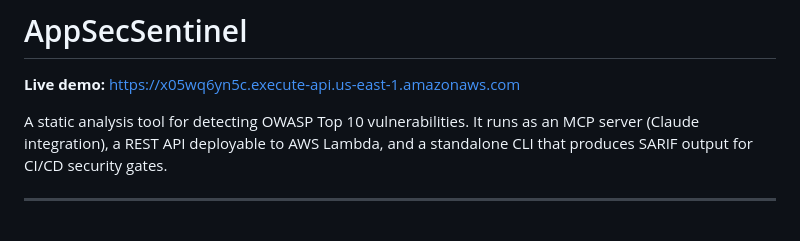
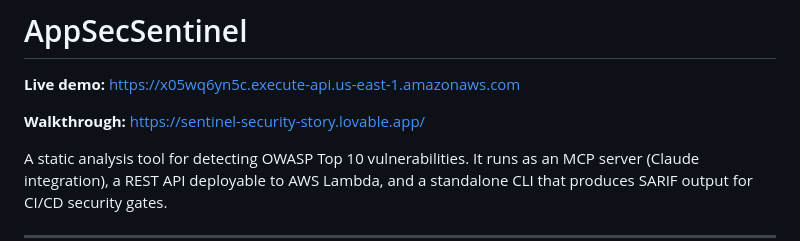
Before and after one commit to UnnatiBhalekar/appsecsentinel, a Markdown page: README.md, the part around the change. Rendered like a GitHub page; blank space fills up the shorter version.

Commit message:
Add walkthrough link to README

```diff
--- a/README.md
+++ b/README.md
@@ -1,6 +1,8 @@
 # AppSecSentinel
 
 **Live demo:** https://x05wq6yn5c.execute-api.us-east-1.amazonaws.com
+
+**Walkthrough:** https://sentinel-security-story.lovable.app/
 
 A static analysis tool for detecting OWASP Top 10 vulnerabilities. It runs as an MCP server (Claude integration), a REST API deployable to AWS Lambda, and a standalone CLI that produces SARIF output for CI/CD security gates.
 
```
